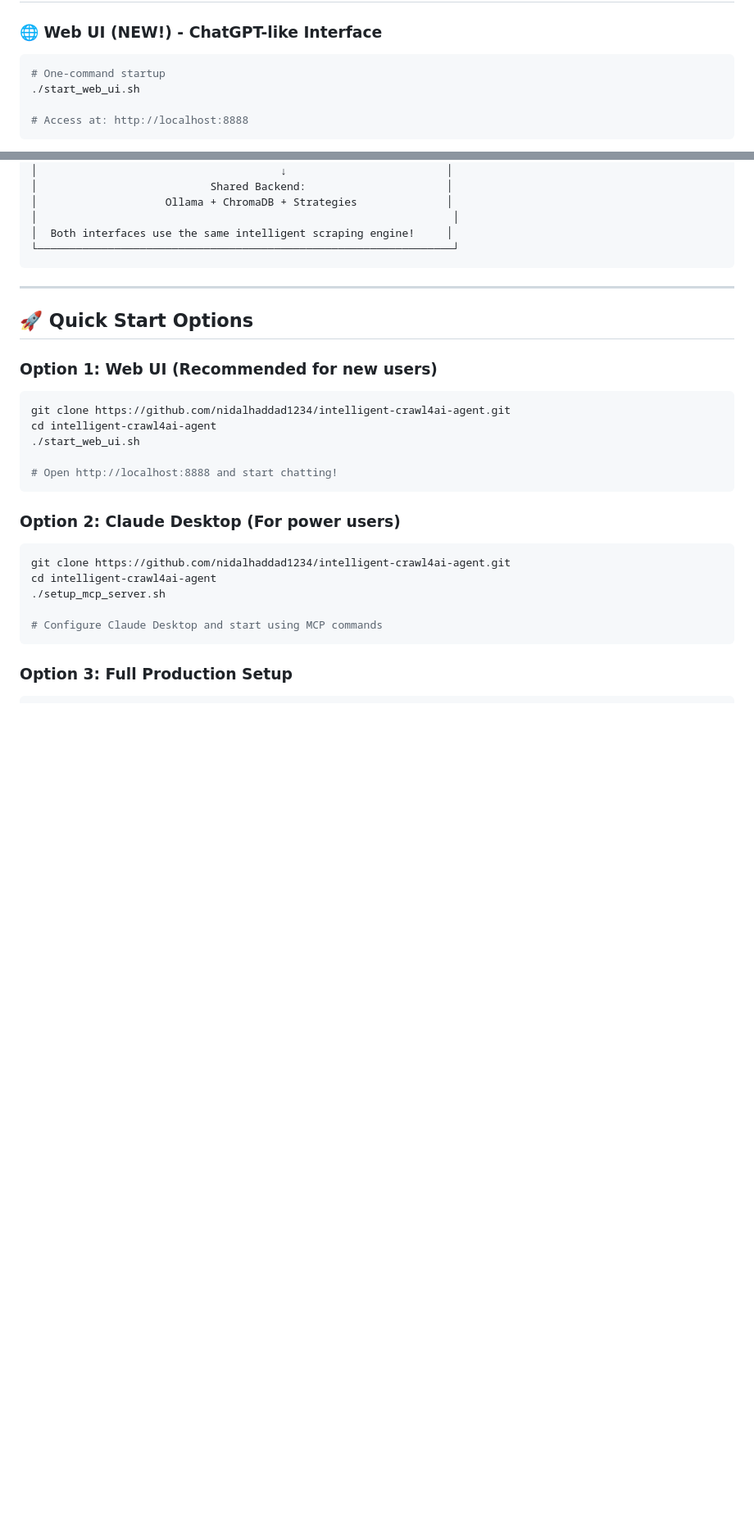
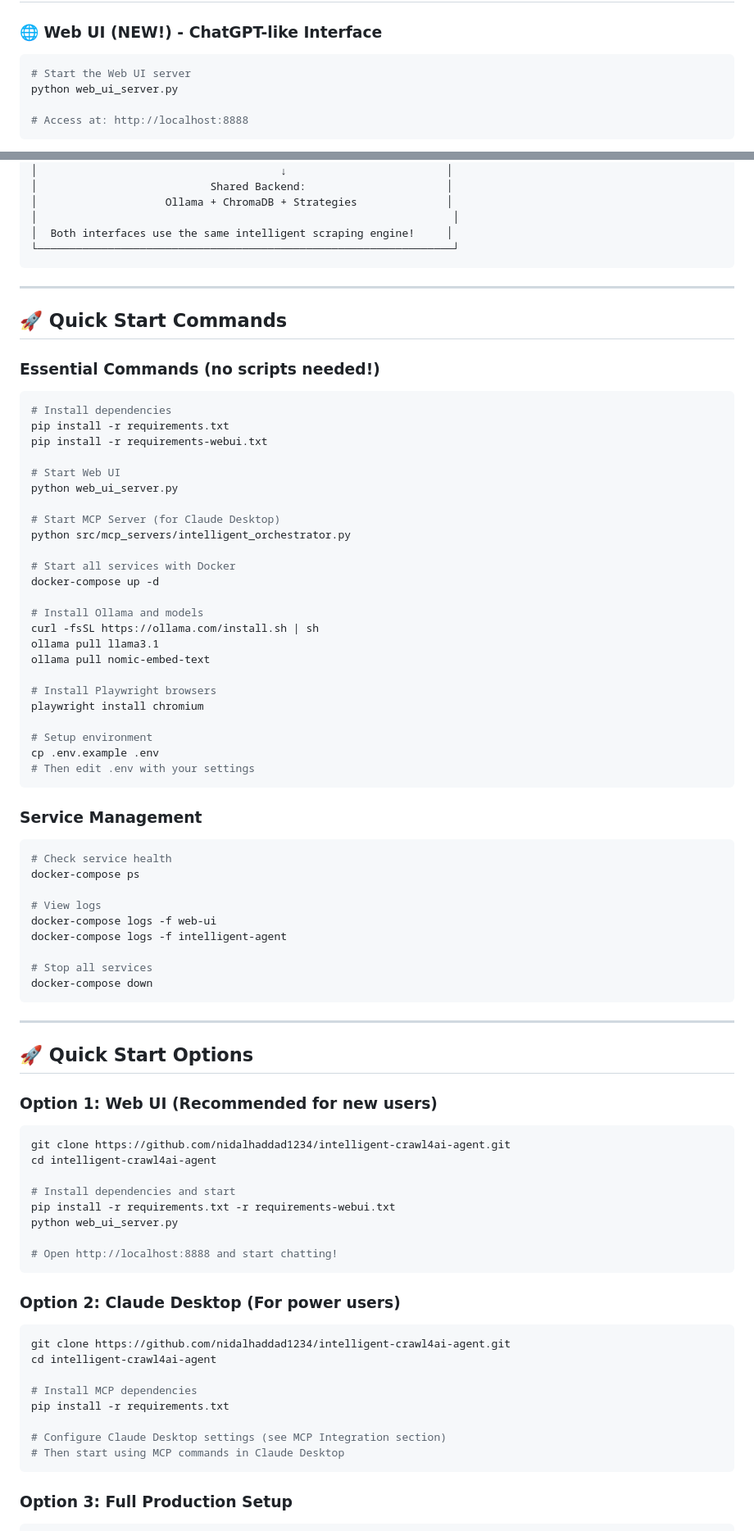
Before and after one commit to nidalhaddad1234/intelligent-crawl4ai-agent, a Markdown page: README.md, 2 parts joined by grey strips. Shown: that part at 82% size. Drawn GitHub-style; blank space fills up the shorter version.

Commit message:
Streamlined README - Added Quick Start Commands section and removed .sh script references

````diff
--- a/README.md
+++ b/README.md
@@ -8,8 +8,8 @@ A powerful, intelligent web scraping system that combines Claude's strategic pla
 
 ### 🌐 **Web UI (NEW!)** - ChatGPT-like Interface
 ```bash
-# One-command startup
-./start_web_ui.sh
+# Start the Web UI server
+python web_ui_server.py
 
 # Access at: http://localhost:8888
 ```
@@ -57,13 +57,61 @@ A powerful, intelligent web scraping system that combines Claude's strategic pla
 
 ---
 
+## 🚀 **Quick Start Commands**
+
+### Essential Commands (no scripts needed!)
+```bash
+# Install dependencies
+pip install -r requirements.txt
+pip install -r requirements-webui.txt
+
+# Start Web UI
+python web_ui_server.py
+
+# Start MCP Server (for Claude Desktop)
+python src/mcp_servers/intelligent_orchestrator.py
+
+# Start all services with Docker
+docker-compose up -d
+
+# Install Ollama and models
+curl -fsSL https://ollama.com/install.sh | sh
+ollama pull llama3.1
+ollama pull nomic-embed-text
+
+# Install Playwright browsers
+playwright install chromium
+
+# Setup environment
+cp .env.example .env
+# Then edit .env with your settings
+```
+
+### Service Management
+```bash
+# Check service health
+docker-compose ps
+
+# View logs
+docker-compose logs -f web-ui
+docker-compose logs -f intelligent-agent
+
+# Stop all services
+docker-compose down
+```
+
+---
+
 ## 🚀 **Quick Start Options**
 
 ### Option 1: Web UI (Recommended for new users)
 ```bash
 git clone https://github.com/nidalhaddad1234/intelligent-crawl4ai-agent.git
 cd intelligent-crawl4ai-agent
-./start_web_ui.sh
+
+# Install dependencies and start
+pip install -r requirements.txt -r requirements-webui.txt
+python web_ui_server.py
 
 # Open http://localhost:8888 and start chatting!
 ```
@@ -72,9 +120,12 @@ cd intelligent-crawl4ai-agent
 ```bash
 git clone https://github.com/nidalhaddad1234/intelligent-crawl4ai-agent.git
 cd intelligent-crawl4ai-agent
-./setup_mcp_server.sh
 
-# Configure Claude Desktop and start using MCP commands
+# Install MCP dependencies
+pip install -r requirements.txt
+
+# Configure Claude Desktop settings (see MCP Integration section)
+# Then start using MCP commands in Claude Desktop
 ```
 
 ### Option 3: Full Production Setup
````
Also changed, not shown: other parts of README.md (+6 -65 lines).
